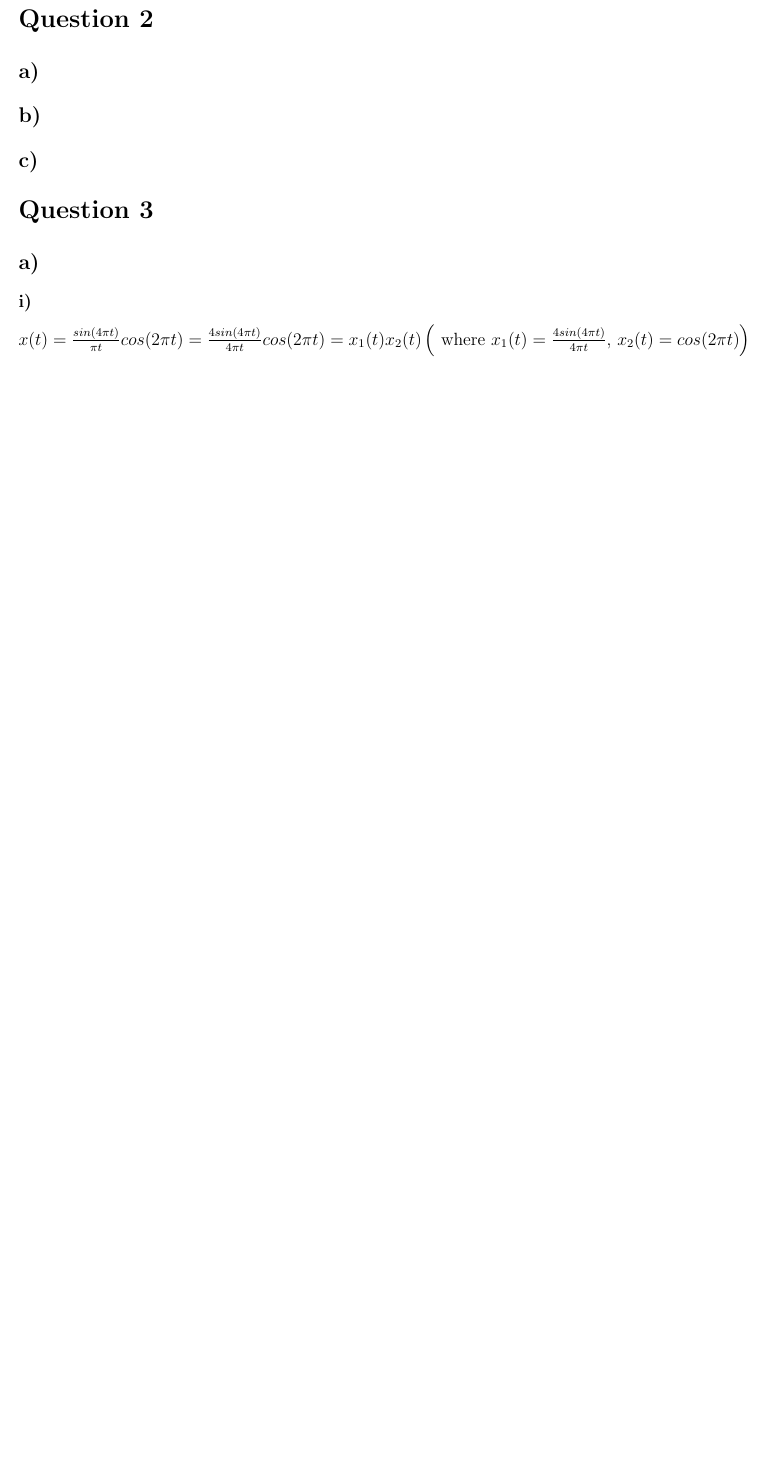
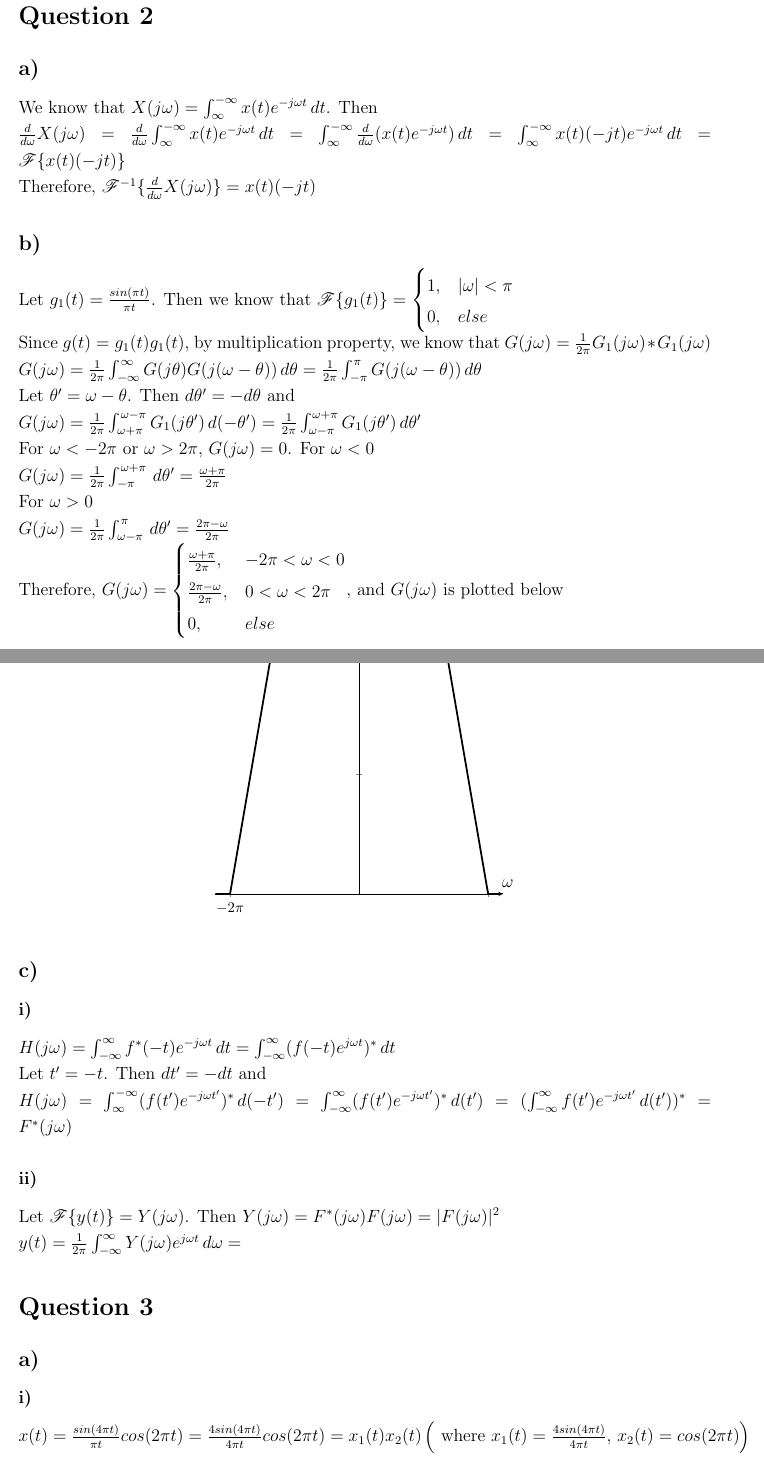
Before and after one commit to ienesb/EE301-Homeworks, a LaTeX problem sheet (hw3/hw3.tex): part of page 2 of 7 before the commit and two parts of pages 2 and 3 of 9 after it, the two joined at a grey line, cut so that both start at the same text, the shorter picture padded with empty space. Compiled offline with pdfLaTeX.

Commit message:
q2 (eksik)

```diff
--- a/hw3/hw3.tex
+++ b/hw3/hw3.tex
@@ -109,8 +109,91 @@
     \subsection*{b)}
     \section*{Question 2}
     \subsection*{a)}
+    We know that \(X(j\omega) = \int_{\infty}^{-\infty} x(t)e^{-j\omega t} \,dt \). Then\\
+    \begin{math}
+      \frac{d}{d\omega} X(j\omega) = \frac{d}{d\omega} \int_{\infty}^{-\infty} x(t)e^{-j\omega t} \,dt
+      =\int_{\infty}^{-\infty} \frac{d}{d\omega}(x(t)e^{-j\omega t}) \,dt = \int_{\infty}^{-\infty} x(t)(-jt)e^{-j\omega t} \,dt
+      =\mathscr{F}\{x(t)(-jt)\}
+    \end{math}\\
+    Therefore, \(\mathscr{F}^{-1}\{\frac{d}{d\omega} X(j\omega)\}=x(t)(-jt)\)
     \subsection*{b)}
+    Let \(g_1(t) = \frac{sin(\pi t)}{\pi t}\). Then we know that \(\mathscr{F}\{g_1(t)\} = \begin{cases}
+    1,& |\omega| < \pi\\
+    0,& else\\
+    \end{cases}\)\\
+    Since \(g(t) = g_1(t)g_1(t)\), by multiplication property, we know that \(G(j\omega) = \frac{1}{2\pi}G_1(j\omega)*G_1(j\omega)\)\\
+    \begin{math}
+      G(j\omega) = \frac{1}{2\pi}\int_{-\infty}^{\infty} G(j\theta)G(j(\omega-\theta)) \,d\theta
+      = \frac{1}{2\pi}\int_{-\pi}^{\pi} G(j(\omega-\theta)) \,d\theta
+    \end{math}\\
+    Let \(\theta' = \omega - \theta\). Then \(d\theta' = -d\theta\) and\\
+    \begin{math}
+      G(j\omega) = \frac{1}{2\pi}\int_{\omega+\pi}^{\omega-\pi} G_1(j\theta') \,d(-\theta')
+      = \frac{1}{2\pi}\int_{\omega-\pi}^{\omega+\pi} G_1(j\theta') \,d\theta'
+    \end{math}\\
+    For \(\omega < -2\pi\) or \(\omega > 2\pi\), \(G(j\omega) = 0\).
+    For \(\omega < 0\)\\
+    \begin{math}
+      G(j\omega) = \frac{1}{2\pi}\int_{-\pi}^{\omega+\pi}  \,d\theta' = \frac{\omega+\pi}{2\pi}
+    \end{math}\\
+    For \(\omega > 0\)\\
+    \begin{math}
+      G(j\omega) = \frac{1}{2\pi}\int_{\omega-\pi}^{\pi}  \,d\theta' = \frac{2\pi-\omega}{2\pi}
+    \end{math}\\
+    Therefore, \(G(j\omega) =\begin{cases}
+      \frac{\omega+\pi}{2\pi},& -2\pi < \omega < 0\\
+      \frac{2\pi-\omega}{2\pi},& 0 < \omega < 2\pi\\
+      0,& else\\
+      \end{cases}\), and \(G(j\omega)\) is plotted below\\
+    \begin{center}
+      \begin{tikzpicture}
+        \begin{axis}[
+            axis lines = middle,
+            ymin = 0,
+            ymax = 1/pi,
+            xmax = 7,
+            xmin = -7,
+            xlabel = \(\omega\),
+            xlabel style={xshift=0.4cm},
+            ylabel style={yshift=0.4cm},
+            ylabel = {\(G(j\omega)\)},
+            xtick={-2*pi,0,2*pi},
+            xticklabels={$-2\pi$,$2\pi$},
+            xticklabel style={font=\footnotesize,fill=white},
+            yticklabel style={yshift=0.2cm},
+            ytick={0,1/(2*pi)},
+            yticklabels={$1\(2pi)$},
+            samples=500,
+            ]
+                \addplot [domain=-2*pi:0,style=very thick,black] {(x+2*pi)/(2*pi)};
+                \addplot [domain=0:2*pi,style=very thick,black] {(2*pi-x)/(2*pi)};
+                \addplot [domain=-7:-2*pi,style=very thick,black] {0};
+                \addplot [domain=2*pi:7,style=very thick,black] {0};
+                % \draw[dashed] (axis cs: -4,0)--(axis cs: -4,4);
+                % \draw[dashed] (axis cs: 4,0)--(axis cs:  4,4);
+                % \draw[dashed] (axis cs: -4,4)--(axis cs:  4,4);
+        \end{axis}
+        \end{tikzpicture}
+    \end{center}
     \subsection*{c)}
+    \subsubsection*{i)}
+    \begin{math}
+      H(j\omega) = \int_{-\infty}^{\infty} f^*(-t)e^{-j\omega t} \,dt
+      = \int_{-\infty}^{\infty} (f(-t)e^{j\omega t})^* \,dt
+    \end{math}\\
+    Let \(t' = -t\). Then \(dt'=-dt\) and \\
+    \begin{math}
+      H(j\omega) = \int_{\infty}^{-\infty} (f(t')e^{-j\omega t'})^* \,d(-t')
+      = \int_{-\infty}^{\infty} (f(t')e^{-j\omega t'})^* \,d(t')
+      = (\int_{-\infty}^{\infty} f(t')e^{-j\omega t'} \,d(t'))^*
+      = F^*(j\omega)
+    \end{math}
+    \subsubsection*{ii)}
+    Let \(\mathscr{F}\{y(t)\} = Y(j\omega)\). Then \(Y(j\omega) = F^*(j\omega)F(j\omega) = |F(j\omega)|^2\)\\
+    \begin{math}
+      y(t) = \frac{1}{2\pi} \int_{-\infty}^{\infty} Y(j\omega)e^{j\omega t} \,d\omega
+      =
+    \end{math}
     \section*{Question 3}
     \subsection*{a)}
     \subsubsection*{i)}
```
Also changed, not shown: hw3/hw3.pdf.
